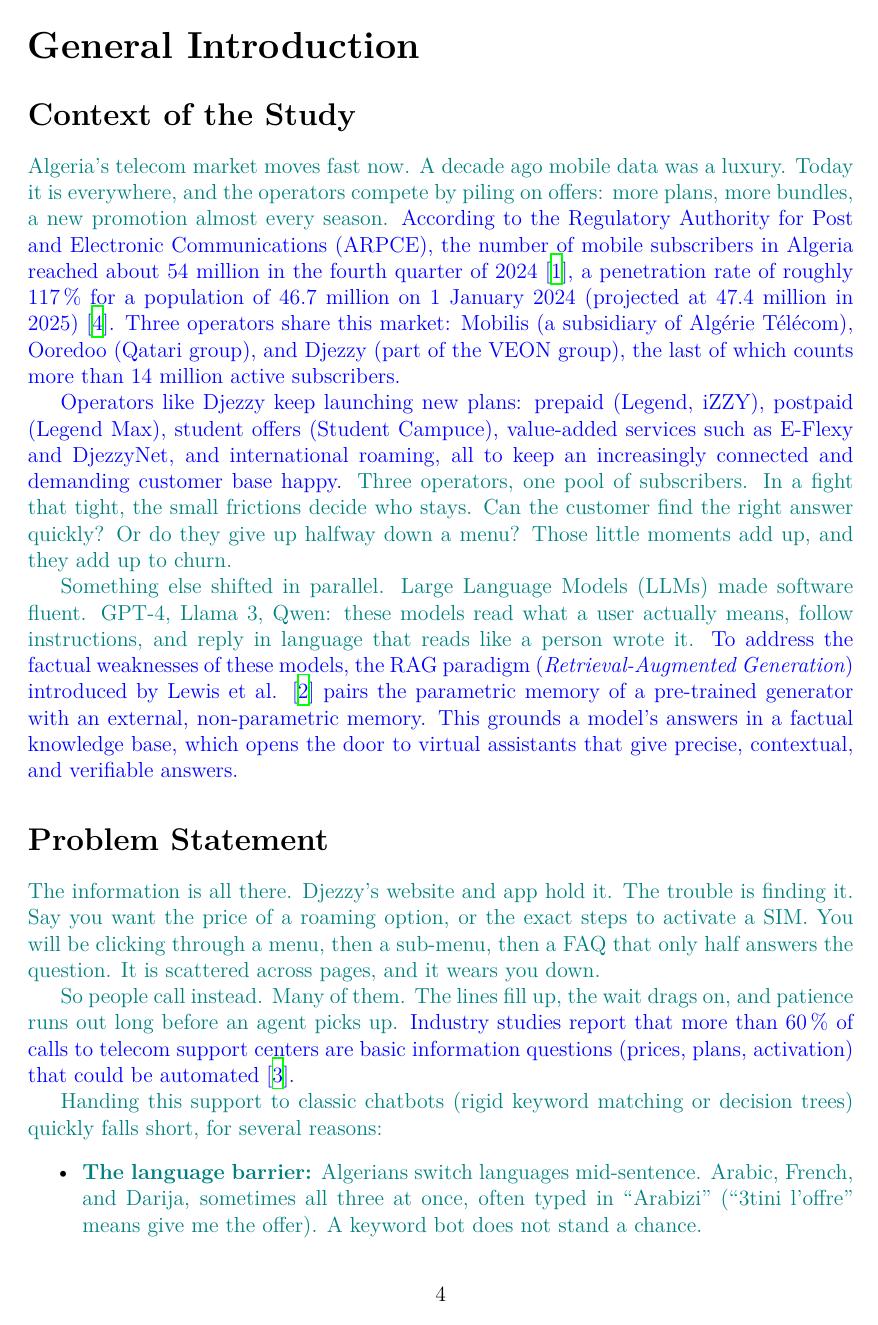
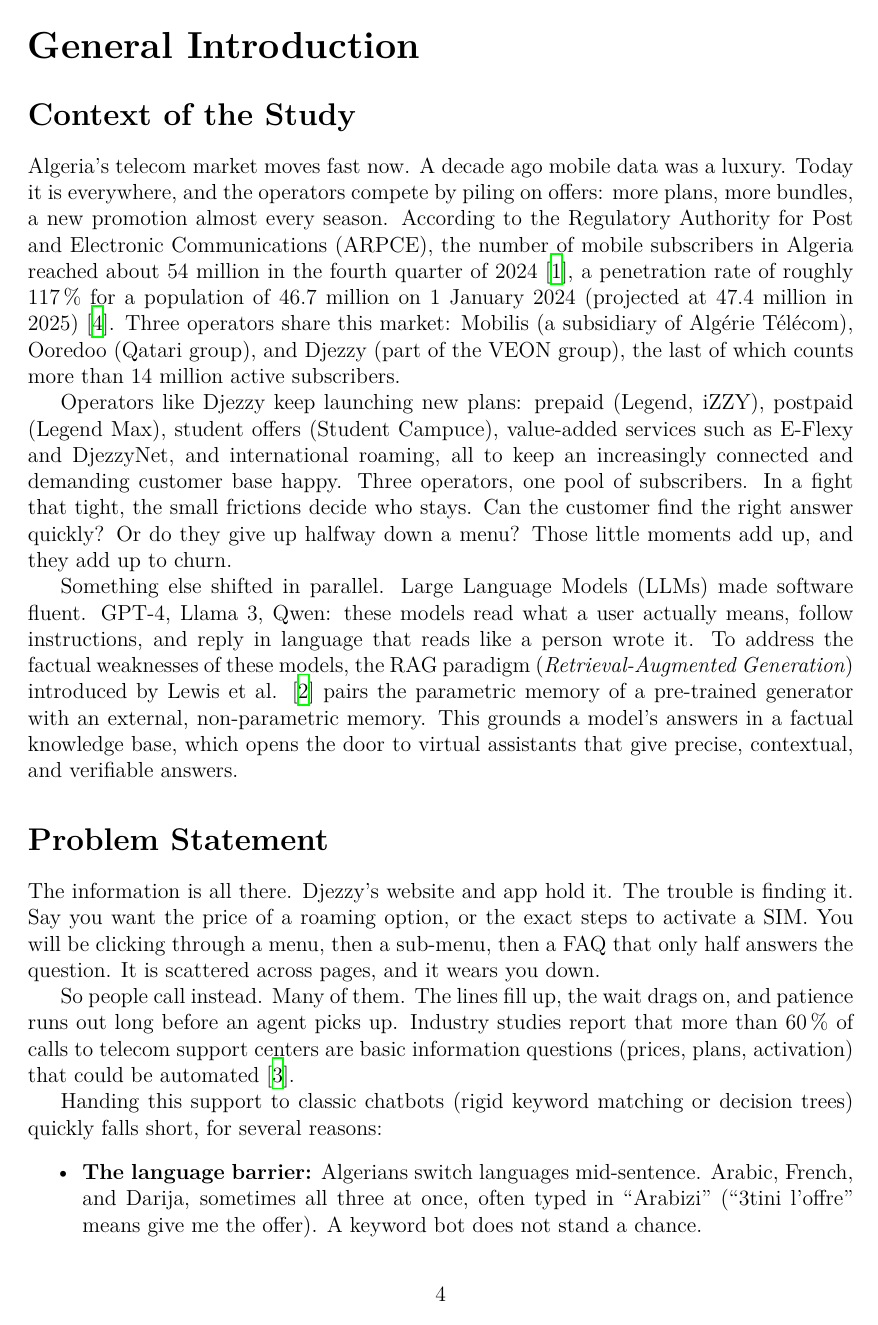
Before and after one commit to YacefMehdi/DjezzyBot, a LaTeX thesis (Mémoire Master/main.tex): page 9 of 53. Compiled offline with XeLaTeX.

Commit message:
Neutralize review-color macros for final print (all body text black)
Co-Authored-By: Claude Opus 4.8 <noreply@anthropic.com>

```diff
--- a/Mémoire Master/main.tex
+++ b/Mémoire Master/main.tex
@@ -75,10 +75,11 @@
     }}
 }
 \makeatother
-% --- REVIEW COLOR MACROS (remove before final print) ---
-\newcommand{\sourced}[1]{{\color{blue}#1}}        % fact with citation
-\newcommand{\aitext}[1]{{\color{orange}#1}}       % AI-generated style
-\newcommand{\humantext}[1]{{\color{teal}#1}}      % human/project-specific
+% --- REVIEW COLOR MACROS (neutralized for final print: all text black) ---
+% To bring the review colors back, restore the {\color{...}#1} versions.
+\newcommand{\sourced}[1]{#1}        % fact with citation
+\newcommand{\aitext}[1]{#1}         % AI-generated style
+\newcommand{\humantext}[1]{#1}      % human/project-specific
 % --- VOLATILE FIGURES (update in one place when the system changes) ---
 \newcommand{\numPages}{427}\newcommand{\numArPages}{190}\newcommand{\numPricedPages}{117}
 \newcommand{\numChunks}{769}\newcommand{\numRoutes}{7}\newcommand{\numRules}{11}
```
